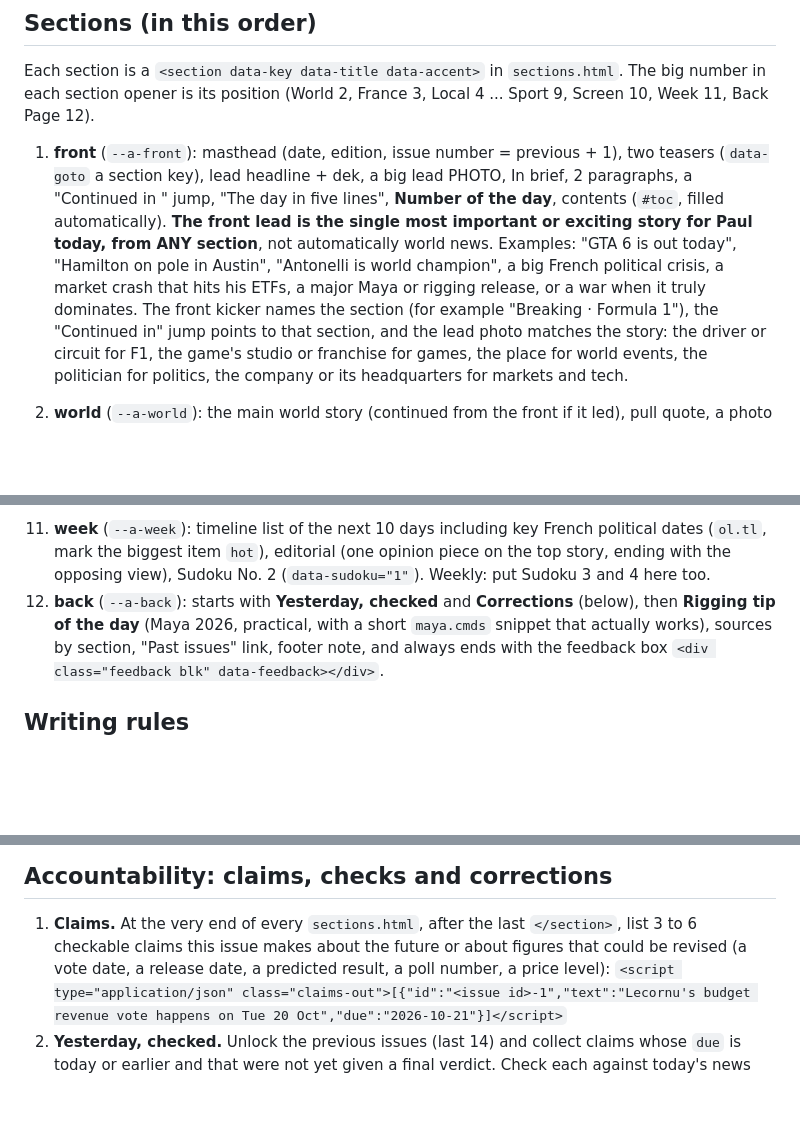
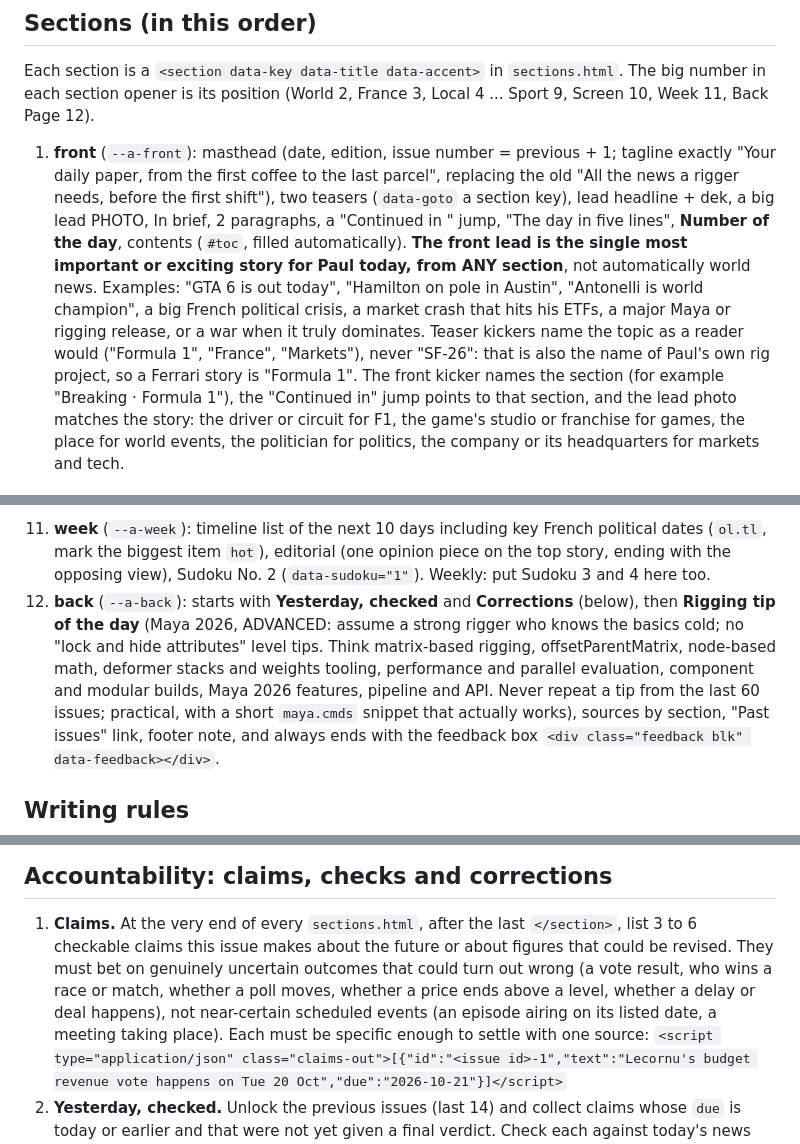
Before and after one commit to AviaRigg/paul-times, a Markdown page: RUNBOOK.md, 3 parts joined by grey strips. Rendered like a GitHub page; blank space fills up the shorter version.

```diff
--- a/RUNBOOK.md
+++ b/RUNBOOK.md
@@ -78,7 +99,9 @@ Amsterdam, from Annecy, plans to move to Australia in May 2027.
 
 Each section is a `<section data-key data-title data-accent>` in `sections.html`. The big number in each section opener is its position (World 2, France 3, Local 4 ... Sport 9, Screen 10, Week 11, Back Page 12).
 
-1. **front** (`--a-front`): masthead (date, edition, issue number = previous + 1), two teasers
+1. **front** (`--a-front`): masthead (date, edition, issue number = previous + 1; tagline exactly
+   "Your daily paper, from the first coffee to the last parcel", replacing the old "All the news a
+   rigger needs, before the first shift"), two teasers
    (`data-goto` a section key), lead headline + dek, a big lead PHOTO, In brief, 2 paragraphs,
    a "Continued in <section>" jump, "The day in five lines", **Number of the day**, contents
    (`#toc`, filled automatically).
@@ -86,6 +109,8 @@ Each section is a `<section data-key data-title data-accent>` in `sections.html`
    section**, not automatically world news. Examples: "GTA 6 is out today", "Hamilton on pole
    in Austin", "Antonelli is world champion", a big French political crisis, a market crash
    that hits his ETFs, a major Maya or rigging release, or a war when it truly dominates.
+   Teaser kickers name the topic as a reader would ("Formula 1", "France", "Markets"), never
+   "SF-26": that is also the name of Paul's own rig project, so a Ferrari story is "Formula 1".
    The front kicker names the section (for example "Breaking · Formula 1"), the "Continued in"
    jump points to that section, and the lead photo matches the story: the driver or circuit
    for F1, the game's studio or franchise for games, the place for world events, the
@@ -208,7 +249,11 @@ Each section is a `<section data-key data-title data-accent>` in `sections.html`
 11. **week** (`--a-week`): timeline list of the next 10 days including key French political dates (`ol.tl`, mark the biggest item `hot`),
    editorial (one opinion piece on the top story, ending with the opposing view), Sudoku No. 2
    (`data-sudoku="1"`). Weekly: put Sudoku 3 and 4 here too.
-12. **back** (`--a-back`): starts with **Yesterday, checked** and **Corrections** (below), then **Rigging tip of the day** (Maya 2026, practical, with a short
+12. **back** (`--a-back`): starts with **Yesterday, checked** and **Corrections** (below), then **Rigging tip of the day** (Maya 2026, ADVANCED: assume a strong rigger who knows the
+    basics cold; no "lock and hide attributes" level tips. Think matrix-based rigging,
+    offsetParentMatrix, node-based math, deformer stacks and weights tooling, performance and
+    parallel evaluation, component and modular builds, Maya 2026 features, pipeline and API.
+    Never repeat a tip from the last 60 issues; practical, with a short
     `maya.cmds` snippet that actually works), sources by section, "Past issues" link, footer note, and always ends with
     the feedback box `<div class="feedback blk" data-feedback></div>`.
 
@@ -329,8 +374,11 @@ like "jeudi 15 octobre". The app's buttons switch language by themselves.
 ## Accountability: claims, checks and corrections
 
 1. **Claims.** At the very end of every `sections.html`, after the last `</section>`, list 3 to 6
-   checkable claims this issue makes about the future or about figures that could be revised
-   (a vote date, a release date, a predicted result, a poll number, a price level):
+   checkable claims this issue makes about the future or about figures that could be revised.
+   They must bet on genuinely uncertain outcomes that could turn out wrong (a vote result, who
+   wins a race or match, whether a poll moves, whether a price ends above a level, whether a
+   delay or deal happens), not near-certain scheduled events (an episode airing on its listed
+   date, a meeting taking place). Each must be specific enough to settle with one source:
    `<script type="application/json" class="claims-out">[{"id":"<issue id>-1","text":"Lecornu's budget revenue vote happens on Tue 20 Oct","due":"2026-10-21"}]</script>`
 2. **Yesterday, checked.** Unlock the previous issues (last 14) and collect claims whose `due` is
    today or earlier and that were not yet given a final verdict. Check each against today's news
```
Also changed, not shown: other parts of RUNBOOK.md (+42 -5 lines).
